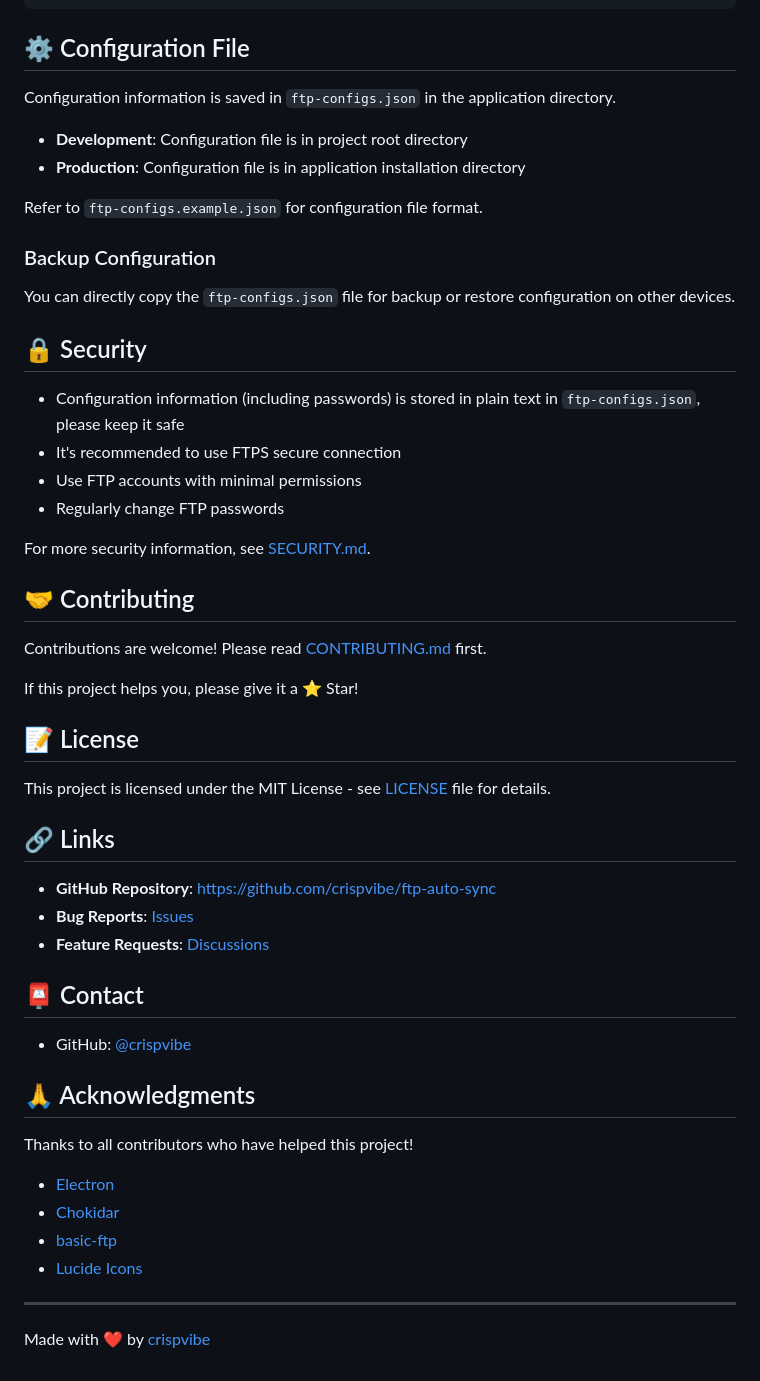
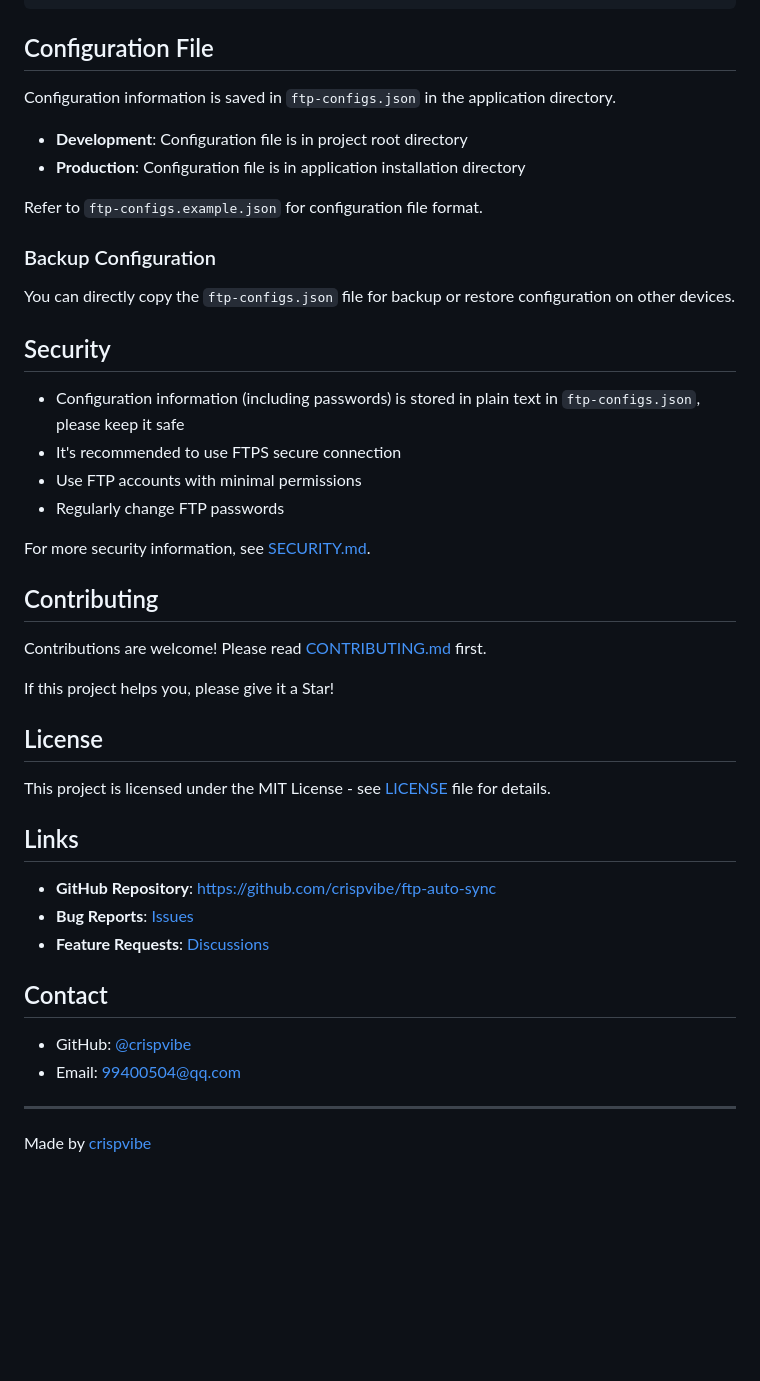
Before and after one commit to crispvibe/ftp-auto-sync, a Markdown page: README_EN.md, the part around one of its changes. GitHub-like rendering; blank space fills up the shorter version.

Commit message:
docs: Update README - resize logo, add contact email, remove emojis for cleaner professional look

````diff
--- a/README_EN.md
+++ b/README_EN.md
@@ -150,7 +150,7 @@ ftp-auto-sync/
     └── ISSUE_TEMPLATE/     # Issue templates
 ```
 
-## ⚙️ Configuration File
+## Configuration File
 
 Configuration information is saved in `ftp-configs.json` in the application directory.
 
@@ -163,7 +163,7 @@ Refer to `ftp-configs.example.json` for configuration file format.
 
 You can directly copy the `ftp-configs.json` file for backup or restore configuration on other devices.
 
-## 🔒 Security
+## Security
 
 - Configuration information (including passwords) is stored in plain text in `ftp-configs.json`, please keep it safe
 - It's recommended to use FTPS secure connection
@@ -172,35 +172,27 @@ You can directly copy the `ftp-configs.json` file for backup or restore configur
 
 For more security information, see [SECURITY.md](SECURITY.md).
 
-## 🤝 Contributing
+## Contributing
 
 Contributions are welcome! Please read [CONTRIBUTING.md](CONTRIBUTING.md) first.
 
-If this project helps you, please give it a ⭐️ Star!
+If this project helps you, please give it a Star!
 
-## 📝 License
+## License
 
 This project is licensed under the MIT License - see [LICENSE](LICENSE) file for details.
 
-## 🔗 Links
+## Links
 
 - **GitHub Repository**: [https://github.com/crispvibe/ftp-auto-sync](https://github.com/crispvibe/ftp-auto-sync)
 - **Bug Reports**: [Issues](https://github.com/crispvibe/ftp-auto-sync/issues)
 - **Feature Requests**: [Discussions](https://github.com/crispvibe/ftp-auto-sync/discussions)
 
-## 📮 Contact
+## Contact
 
 - GitHub: [@crispvibe](https://github.com/crispvibe)
-
-## 🙏 Acknowledgments
-
-Thanks to all contributors who have helped this project!
-
-- [Electron](https://www.electronjs.org/)
-- [Chokidar](https://github.com/paulmillr/chokidar)
-- [basic-ftp](https://github.com/patrickjuchli/basic-ftp)
-- [Lucide Icons](https://lucide.dev/)
+- Email: 99400504@qq.com
 
 ---
 
-Made with ❤️ by [crispvibe](https://github.com/crispvibe)
+Made by [crispvibe](https://github.com/crispvibe)
````
Also changed, not shown: other parts of README_EN.md (+21 -21 lines), README.md (+31 -39 lines).
